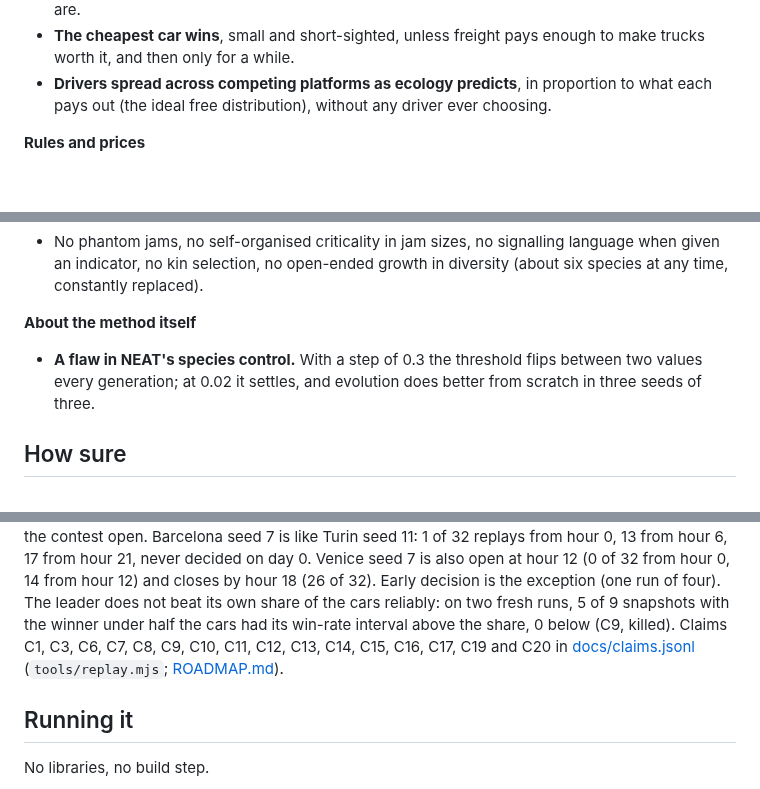
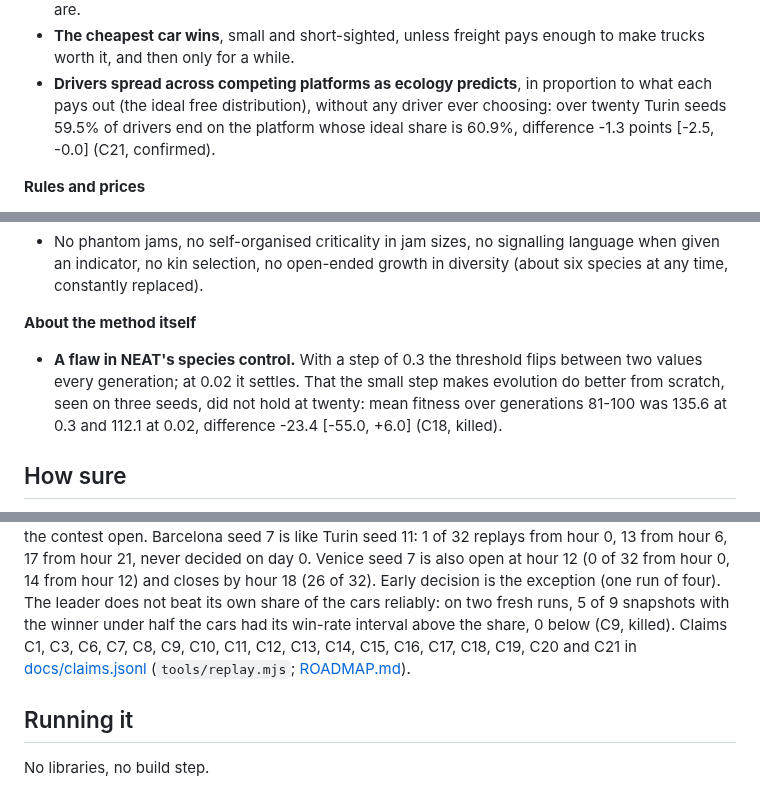
Before and after one commit to MarcoZorn/gridlock, a Markdown page: README.md, 3 parts joined by grey strips. GitHub-like rendering; blank space fills up the shorter version.

Commit message:
README: species step and platforms bullets get their twenty-seed numbers (C18, C21)

```diff
--- a/README.md
+++ b/README.md
@@ -95,7 +95,9 @@ re-tests them (see *How sure*, below).
   enough to make trucks worth it, and then only for a while.
 - **Drivers spread across competing platforms as ecology predicts**, in
   proportion to what each pays out (the ideal free distribution), without
-  any driver ever choosing.
+  any driver ever choosing: over twenty Turin seeds 59.5% of drivers end on
+  the platform whose ideal share is 60.9%, difference -1.3 points [-2.5, -0.0]
+  (C21, confirmed).
 
 **Rules and prices**
 - **Every safety rule has the same price: a little safer, a lot poorer.**
@@ -142,8 +144,10 @@ re-tests them (see *How sure*, below).
 
 **About the method itself**
 - **A flaw in NEAT's species control.** With a step of 0.3 the threshold
-  flips between two values every generation; at 0.02 it settles, and
-  evolution does better from scratch in three seeds of three.
+  flips between two values every generation; at 0.02 it settles. That the
+  small step makes evolution do better from scratch, seen on three seeds, did
+  not hold at twenty: mean fitness over generations 81-100 was 135.6 at 0.3 and
+  112.1 at 0.02, difference -23.4 [-55.0, +6.0] (C18, killed).
 
 ## How sure
 
@@ -177,7 +181,7 @@ on day 0. Venice seed 7 is also open at hour 12 (0 of 32 from hour 0, 14
 from hour 12) and closes by hour 18 (26 of 32). Early decision is the
 exception (one run of four). The leader does not beat its own share of the
 cars reliably: on two fresh runs, 5 of 9 snapshots with the winner under half the
-cars had its win-rate interval above the share, 0 below (C9, killed). Claims C1, C3, C6, C7, C8, C9, C10, C11, C12, C13, C14, C15, C16, C17, C19 and C20 in [docs/claims.jsonl](docs/claims.jsonl) (`tools/replay.mjs`;
+cars had its win-rate interval above the share, 0 below (C9, killed). Claims C1, C3, C6, C7, C8, C9, C10, C11, C12, C13, C14, C15, C16, C17, C18, C19, C20 and C21 in [docs/claims.jsonl](docs/claims.jsonl) (`tools/replay.mjs`;
 [ROADMAP.md](ROADMAP.md)).
 
 ## Running it
```
